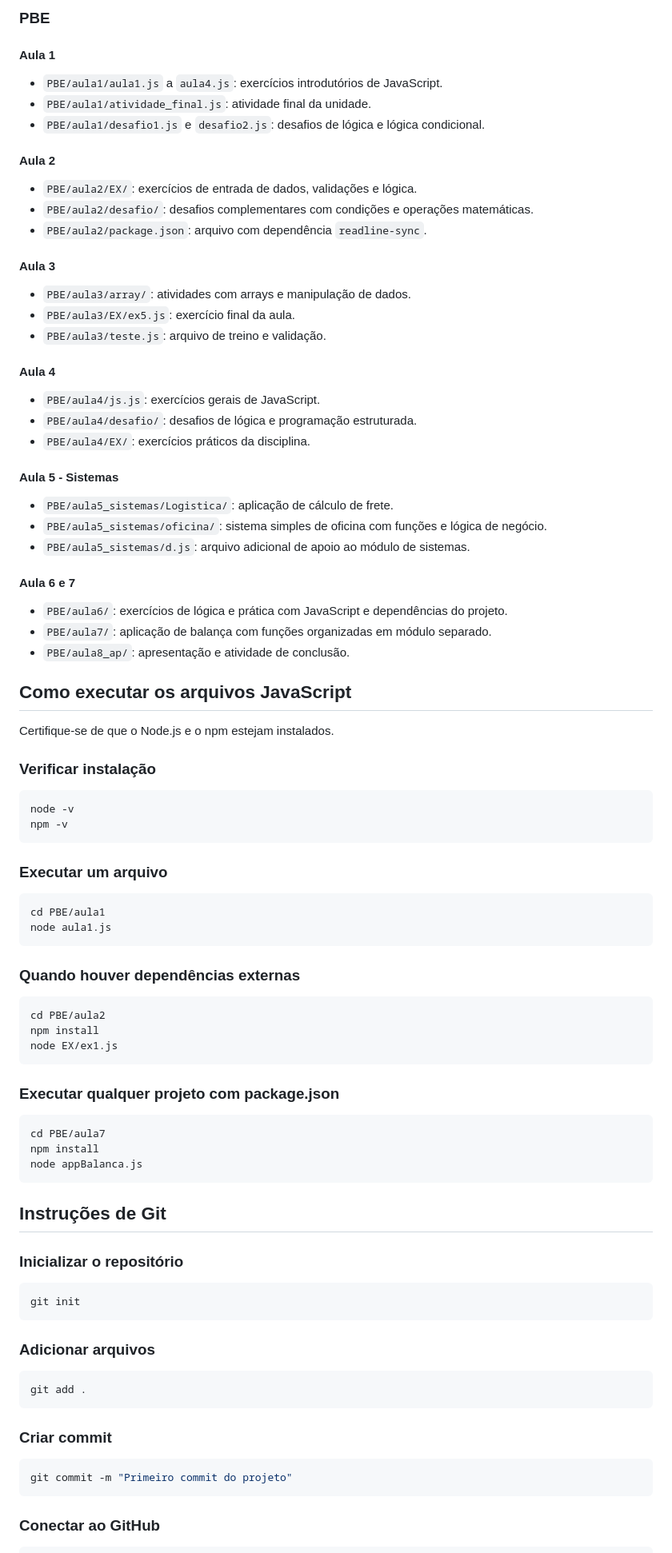
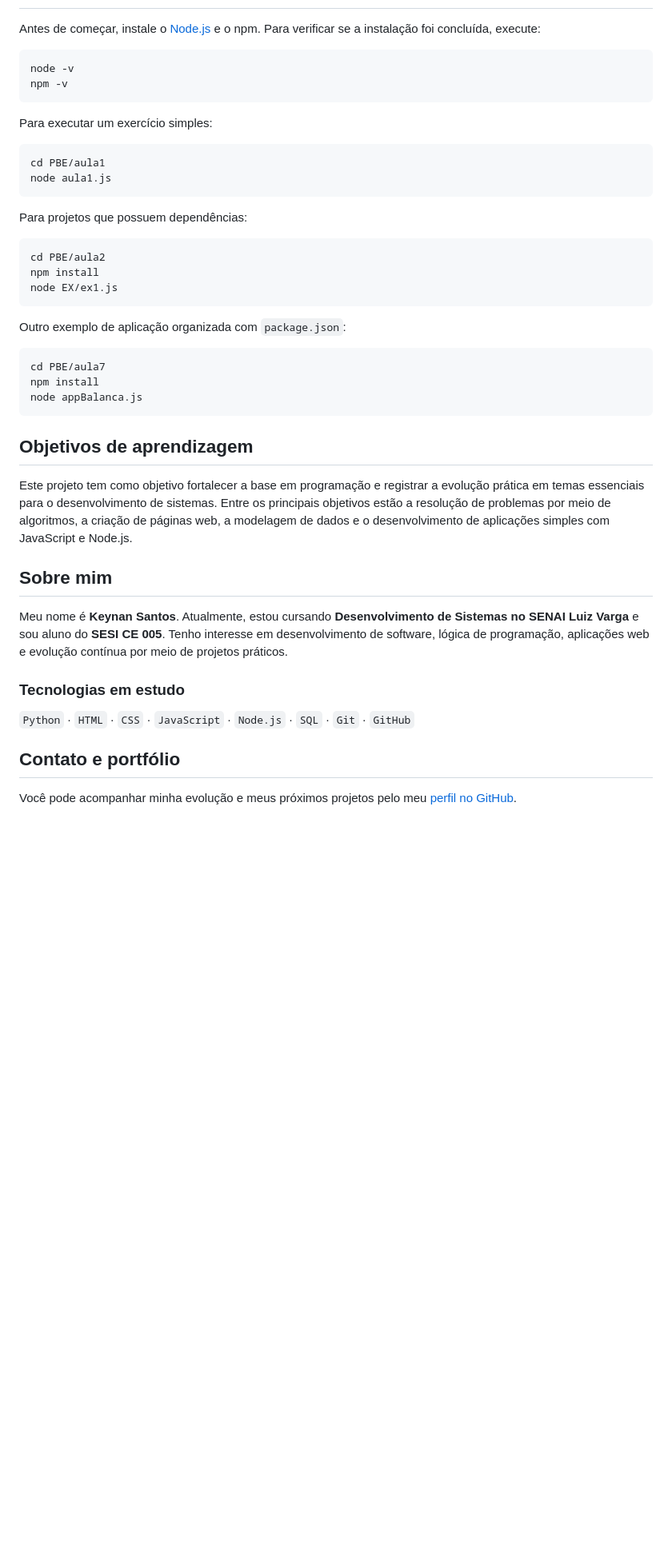
Before and after one commit to estudantekeynan-lgtm/logica_de_programacao2, a Markdown page: README.md, the part around one of its changes. Shown at 80% size. Drawn GitHub-style; blank space fills up the shorter version.

````diff
--- a/README.md
+++ b/README.md
@@ -166,60 +62,18 @@ logica_de_programacao2/
-### PBE
-
-#### Aula 1
-
-- `PBE/aula1/aula1.js` a `aula4.js`: exercícios introdutórios de JavaScript.
-- `PBE/aula1/atividade_final.js`: atividade final da unidade.
-- `PBE/aula1/desafio1.js` e `desafio2.js`: desafios de lógica e lógica condicional.
-
-#### Aula 2
-
-- `PBE/aula2/EX/`: exercícios de entrada de dados, validações e lógica.
-- `PBE/aula2/desafio/`: desafios complementares com condições e operações matemáticas.
-- `PBE/aula2/package.json`: arquivo com dependência `readline-sync`.
-
-#### Aula 3
-
-- `PBE/aula3/array/`: atividades com arrays e manipulação de dados.
-- `PBE/aula3/EX/ex5.js`: exercício final da aula.
-- `PBE/aula3/teste.js`: arquivo de treino e validação.
-
-#### Aula 4
-
-- `PBE/aula4/js.js`: exercícios gerais de JavaScript.
-- `PBE/aula4/desafio/`: desafios de lógica e programação estruturada.
-- `PBE/aula4/EX/`: exercícios práticos da disciplina.
-
-#### Aula 5 - Sistemas
-
-- `PBE/aula5_sistemas/Logistica/`: aplicação de cálculo de frete.
-- `PBE/aula5_sistemas/oficina/`: sistema simples de oficina com funções e lógica de negócio.
-- `PBE/aula5_sistemas/d.js`: arquivo adicional de apoio ao módulo de sistemas.
-
-#### Aula 6 e 7
-
-- `PBE/aula6/`: exercícios de lógica e prática com JavaScript e dependências do projeto.
-- `PBE/aula7/`: aplicação de balança com funções organizadas em módulo separado.
-- `PBE/aula8_ap/`: apresentação e atividade de conclusão.
-
-## Como executar os arquivos JavaScript
-
-Certifique-se de que o Node.js e o npm estejam instalados.
-
-### Verificar instalação
+Antes de começar, instale o [Node.js](https://nodejs.org/) e o npm. Para verificar se a instalação foi concluída, execute:
 
 ```bash
 node -v
 npm -v
 ```
 
-### Executar um arquivo
+Para executar um exercício simples:
 
 ```bash
 cd PBE/aula1
 node aula1.js
 ```
 
-### Quando houver dependências externas
+Para projetos que possuem dependências:
 
 ```bash
 cd PBE/aula2
@@ -227,7 +81,7 @@ npm install
 node EX/ex1.js
 ```
 
-### Executar qualquer projeto com package.json
+Outro exemplo de aplicação organizada com `package.json`:
 
 ```bash
 cd PBE/aula7
@@ -235,25 +89,19 @@ npm install
 node appBalanca.js
 ```
 
-## Instruções de Git
+## Objetivos de aprendizagem
 
-### Inicializar o repositório
+Este projeto tem como objetivo fortalecer a base em programação e registrar a evolução prática em temas essenciais para o desenvolvimento de sistemas. Entre os principais objetivos estão a resolução de problemas por meio de algoritmos, a criação de páginas web, a modelagem de dados e o desenvolvimento de aplicações simples com JavaScript e Node.js.
 
-```bash
-git init
-```
+## Sobre mim
 
-### Adicionar arquivos
+Meu nome é **Keynan Santos**. Atualmente, estou cursando **Desenvolvimento de Sistemas no SENAI Luiz Varga** e sou aluno do **SESI CE 005**. Tenho interesse em desenvolvimento de software, lógica de programação, aplicações web e evolução contínua por meio de projetos práticos.
 
-```bash
-git add .
-```
+### Tecnologias em estudo
 
-### Criar commit
+`Python` · `HTML` · `CSS` · `JavaScript` · `Node.js` · `SQL` · `Git` · `GitHub`
 
-```bash
-git commit -m "Primeiro commit do projeto"
-```
+## Contato e portfólio
 
-### Conectar ao GitHub
+Você pode acompanhar minha evolução e meus próximos projetos pelo meu [perfil no GitHub](https://github.com/estudantekeynan-lgtm).
 
````
Also changed, not shown: other parts of README.md (+46 -169 lines).
